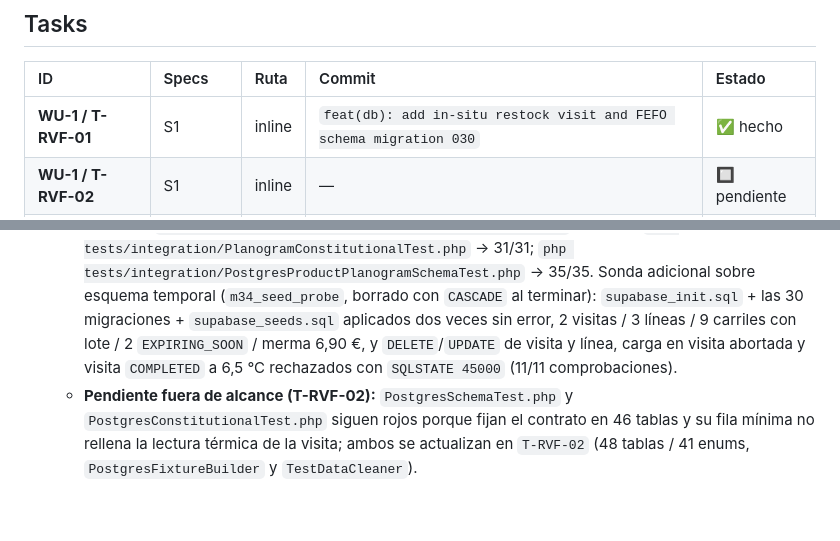
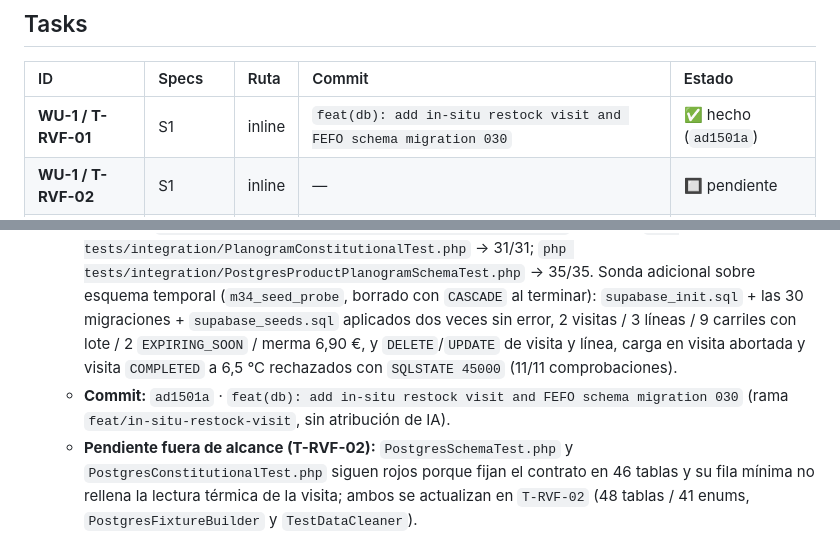
Before and after one commit to Rugsoft/VendGuard, a Markdown page: odd/tasks/in-situ-restock-visit.md, 2 parts joined by grey strips. GitHub-like rendering; blank space fills up the shorter version.

Commit message:
docs(odd): record the T-RVF-01 commit hash in the task tracker
El commit no puede contener su propio hash: se anota en una entrada aparte para
que la fila del espejo ODD apunte a un objeto resoluble.

```diff
--- a/odd/tasks/in-situ-restock-visit.md
+++ b/odd/tasks/in-situ-restock-visit.md
@@ -17,7 +17,7 @@ S4 — **Cola Offline PWA del Reponedor, Idempotencia `client_mutation_id` y Sup
 
 | ID | Specs | Ruta | Commit | Estado |
 | :--- | :--- | :--- | :--- | :--- |
-| **WU-1 / T-RVF-01** | S1 | inline | `feat(db): add in-situ restock visit and FEFO schema migration 030` | ✅ hecho |
+| **WU-1 / T-RVF-01** | S1 | inline | `feat(db): add in-situ restock visit and FEFO schema migration 030` | ✅ hecho (`ad1501a`) |
 | **WU-1 / T-RVF-02** | S1 | inline | — | 🔲 pendiente |
 | **WU-2 / T-RVF-03** | S1, S3 | inline | — | 🔲 pendiente |
 | **WU-2 / T-RVF-04** | S2, S3 | inline | — | 🔲 pendiente |
@@ -37,4 +37,5 @@ S4 — **Cola Offline PWA del Reponedor, Idempotencia `client_mutation_id` y Sup
 * **L2 (2026-11-14):** Consensuadas con el Product Owner las decisiones `D1`–`D4` (Opción A en las cuatro), los casos límite `C1`–`C4` y las resoluciones `QA 1`–`QA 4`. Aprobada la Especificación Funcional SDD v2.0 (`specs/34-in-situ-restock-visit/spec.md` y `specs/functional/in_situ_restock_visit_spec.md`) y aprobados los Contratos Técnicos (`specs/technical/in_situ_restock_visit_contracts.md`), el Plan Técnico (`specs/34-in-situ-restock-visit/plan.md`) y el Desglose de Tareas (`specs/34-in-situ-restock-visit/tasks.md`) el 2026-11-14 (Puertas SDD Fase 1 y Fase 2 cerradas).
 * **L3 (2026-11-14 · T-RVF-01):** Creada `database/supabase_migrations/030_in_situ_restock_visit_and_fefo.sql` (tipo `restock_visit_status` #31, valor `MACHINE_RESTOCK_VISIT` de `audit_entity_type`, evolución de Tabla 43 con `current_batch_code`/`current_expiration_date` y su `CHECK` de formato, Tablas 47 y 48 con sus `CHECK` de cotas y snapshot contable, `trg_no_delete_*`, `prevent_restock_visit_mutation()` con `trg_immutable_*`, `enforce_restock_visit_sanitary_guard()` y `enforce_restock_visit_item_guard()`). Convergida 1:1 en `database/supabase_init.sql` (Sección 17, censo final de 48 tablas / 41 tipos ENUM) y sembrados en `database/supabase_seeds.sql` y `SeedRunner` los lotes vigentes de 9 carriles refrigerados —dos en `EXPIRING_SOON`— y las 2 visitas demo (`MRV-2026-0001` `COMPLETED` con retirada de 6 caducados y merma de 6,90 €; `MRV-2026-0002` `ABORTED_THERMAL_BREACH` a 7,5 °C con precinto, foto y nota de 20+ caracteres) más sus 3 líneas de desglose. La base del arnés se convergió con `php bin/migrate.php` (aplicó 030).
   * **Evidencia (todas `exit=0`):** `php tests/integration/SchemaConvergenceParityTest.php` → 36/36 aserciones en verde; `php tests/integration/CloudDeploySchemaParityTest.php` → 55/55; `php tests/integration/SeedDataTest.php` → T-04 cumplido (incluye idempotencia de una segunda siembra); `php tests/integration/SeedRunnerSingleEngineTest.php` → 26/26; `php tests/integration/PlanogramConstitutionalTest.php` → 31/31; `php tests/integration/PostgresProductPlanogramSchemaTest.php` → 35/35. Sonda adicional sobre esquema temporal (`m34_seed_probe`, borrado con `CASCADE` al terminar): `supabase_init.sql` + las 30 migraciones + `supabase_seeds.sql` aplicados dos veces sin error, 2 visitas / 3 líneas / 9 carriles con lote / 2 `EXPIRING_SOON` / merma 6,90 €, y `DELETE`/`UPDATE` de visita y línea, carga en visita abortada y visita `COMPLETED` a 6,5 °C rechazados con `SQLSTATE 45000` (11/11 comprobaciones).
+  * **Commit:** `ad1501a` · `feat(db): add in-situ restock visit and FEFO schema migration 030` (rama `feat/in-situ-restock-visit`, sin atribución de IA).
   * **Pendiente fuera de alcance (T-RVF-02):** `PostgresSchemaTest.php` y `PostgresConstitutionalTest.php` siguen rojos porque fijan el contrato en 46 tablas y su fila mínima no rellena la lectura térmica de la visita; ambos se actualizan en `T-RVF-02` (48 tablas / 41 enums, `PostgresFixtureBuilder` y `TestDataCleaner`).
```
